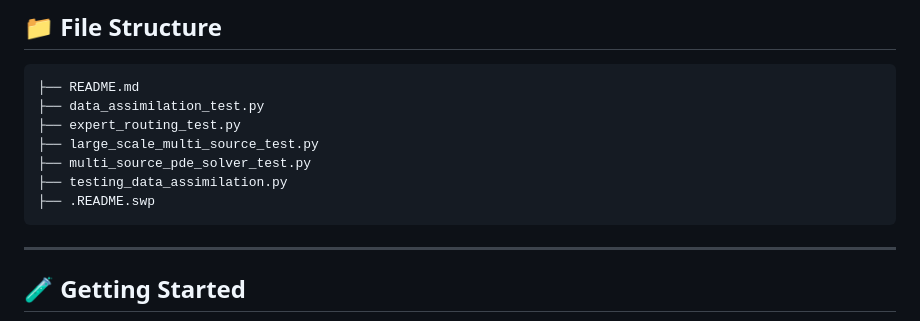
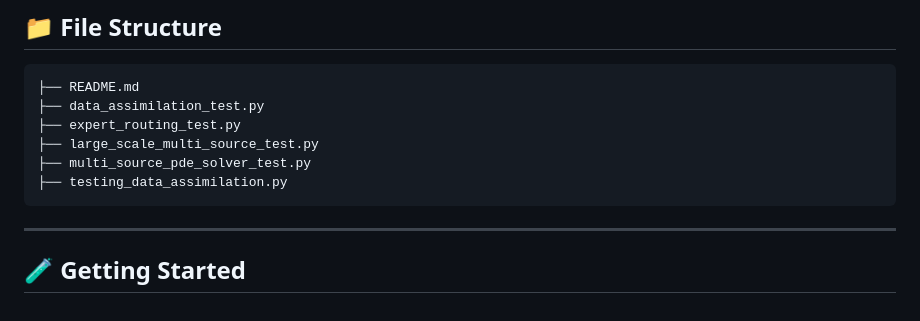
Before and after one commit to ppokhrel1/multiple_lambdas_optimization, a Markdown page: README.md, the part around the change. Drawn GitHub-style.

Commit message:
adding gitignore

````diff
--- a/README.md
+++ b/README.md
@@ -47,7 +47,6 @@ Our framework is designed for large-scale scientific and logistical applications
 ├── large_scale_multi_source_test.py
 ├── multi_source_pde_solver_test.py
 ├── testing_data_assimilation.py
-├── .README.swp
 ```
 
 ---
````
